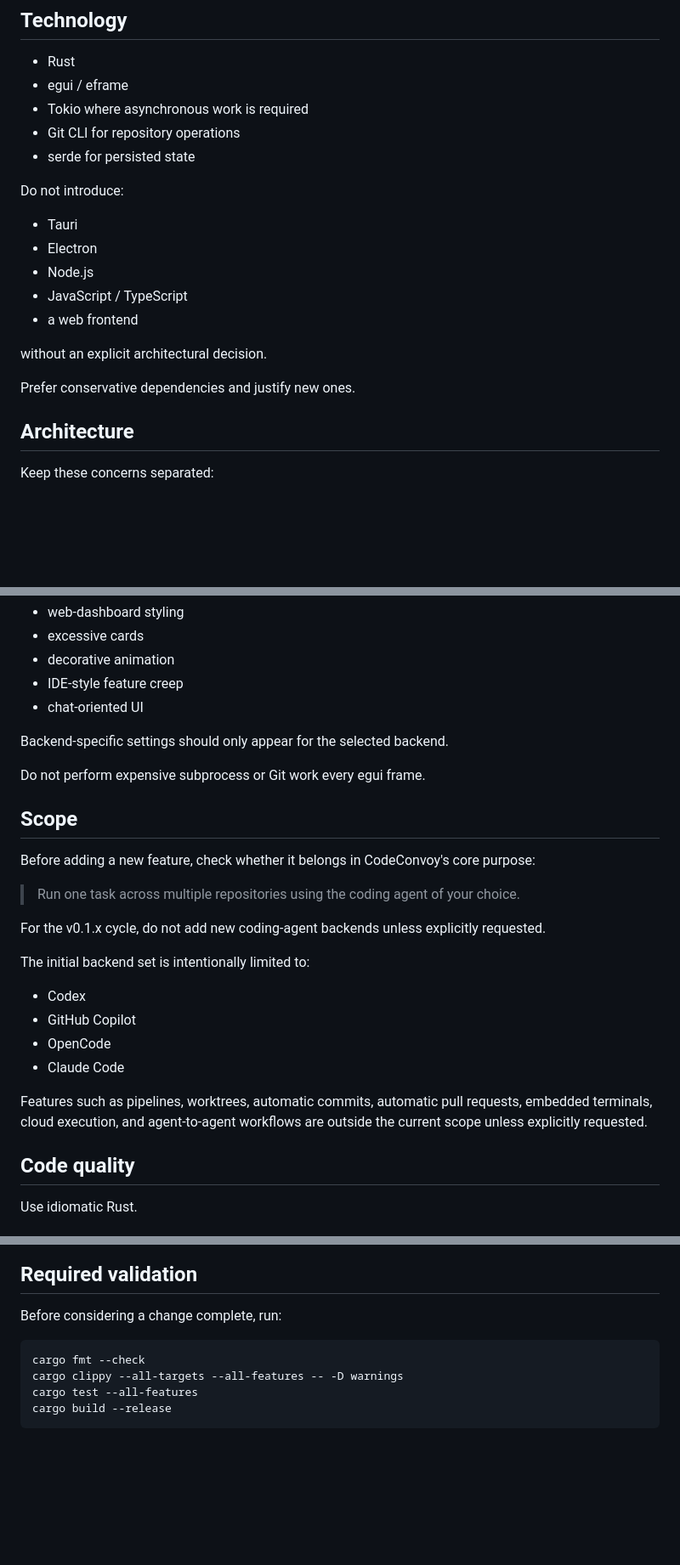
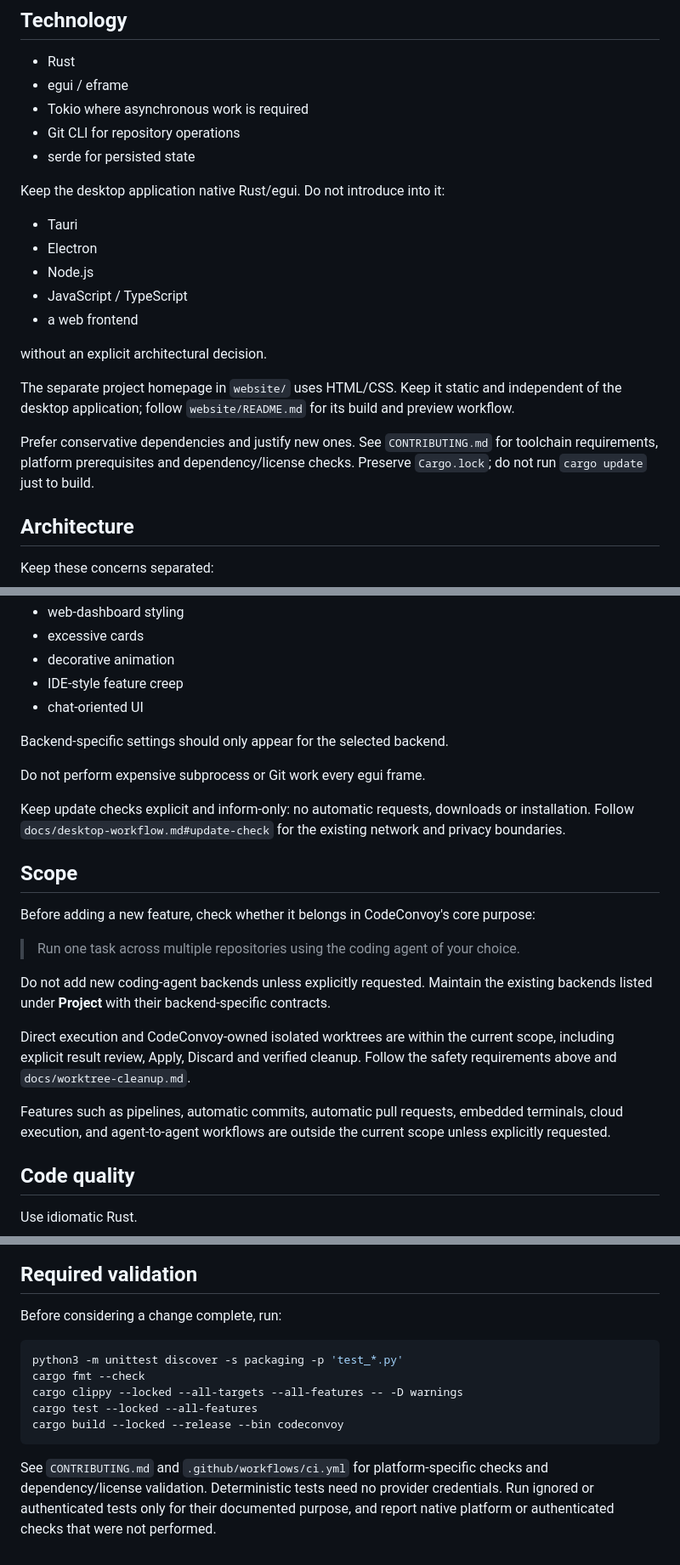
Before and after one commit to ChrisLauinger77/code-convoy, a Markdown page: AGENTS.md, 3 parts joined by grey strips. Shown at 85% size. Drawn GitHub-style; blank space fills up the shorter version.

Commit message:
docs: refresh AGENTS.md for current project

````diff
--- a/AGENTS.md
+++ b/AGENTS.md
@@ -37,7 +41,7 @@ engine, or general multi-agent framework.
 - Git CLI for repository operations
 - serde for persisted state
 
-Do not introduce:
+Keep the desktop application native Rust/egui. Do not introduce into it:
 
 - Tauri
 - Electron
@@ -47,7 +51,14 @@ Do not introduce:
 
 without an explicit architectural decision.
 
+The separate project homepage in `website/` uses HTML/CSS. Keep it static and
+independent of the desktop application; follow `website/README.md` for its build
+and preview workflow.
+
 Prefer conservative dependencies and justify new ones.
+See `CONTRIBUTING.md` for toolchain requirements, platform prerequisites and
+dependency/license checks. Preserve `Cargo.lock`; do not run `cargo update` just
+to build.
 
 ## Architecture
 
@@ -290,6 +313,10 @@ Backend-specific settings should only appear for the selected backend.
 
 Do not perform expensive subprocess or Git work every egui frame.
 
+Keep update checks explicit and inform-only: no automatic requests, downloads or
+installation. Follow `docs/desktop-workflow.md#update-check` for the existing
+network and privacy boundaries.
+
 ## Scope
 
 Before adding a new feature, check whether it belongs in CodeConvoy's core
@@ -298,19 +325,16 @@ purpose:
 > Run one task across multiple repositories using the coding agent of your
 > choice.
 
-For the v0.1.x cycle, do not add new coding-agent backends unless explicitly
-requested.
+Do not add new coding-agent backends unless explicitly requested. Maintain the
+existing backends listed under **Project** with their backend-specific contracts.
 
-The initial backend set is intentionally limited to:
+Direct execution and CodeConvoy-owned isolated worktrees are within the current
+scope, including explicit result review, Apply, Discard and verified cleanup.
+Follow the safety requirements above and `docs/worktree-cleanup.md`.
 
-- Codex
-- GitHub Copilot
-- OpenCode
-- Claude Code
-
-Features such as pipelines, worktrees, automatic commits, automatic pull
-requests, embedded terminals, cloud execution, and agent-to-agent workflows
-are outside the current scope unless explicitly requested.
+Features such as pipelines, automatic commits, automatic pull requests, embedded
+terminals, cloud execution, and agent-to-agent workflows are outside the current
+scope unless explicitly requested.
 
 ## Code quality
 
@@ -378,8 +401,14 @@ requests those actions. Never move or overwrite an existing release tag.
 Before considering a change complete, run:
 
 ```sh
+python3 -m unittest discover -s packaging -p 'test_*.py'
 cargo fmt --check
-cargo clippy --all-targets --all-features -- -D warnings
-cargo test --all-features
-cargo build --release
+cargo clippy --locked --all-targets --all-features -- -D warnings
+cargo test --locked --all-features
+cargo build --locked --release --bin codeconvoy
 ```
+
+See `CONTRIBUTING.md` and `.github/workflows/ci.yml` for platform-specific checks
+and dependency/license validation. Deterministic tests need no provider
+credentials. Run ignored or authenticated tests only for their documented purpose,
+and report native platform or authenticated checks that were not performed.
````
Also changed, not shown: other parts of AGENTS.md (+19 -4 lines).
